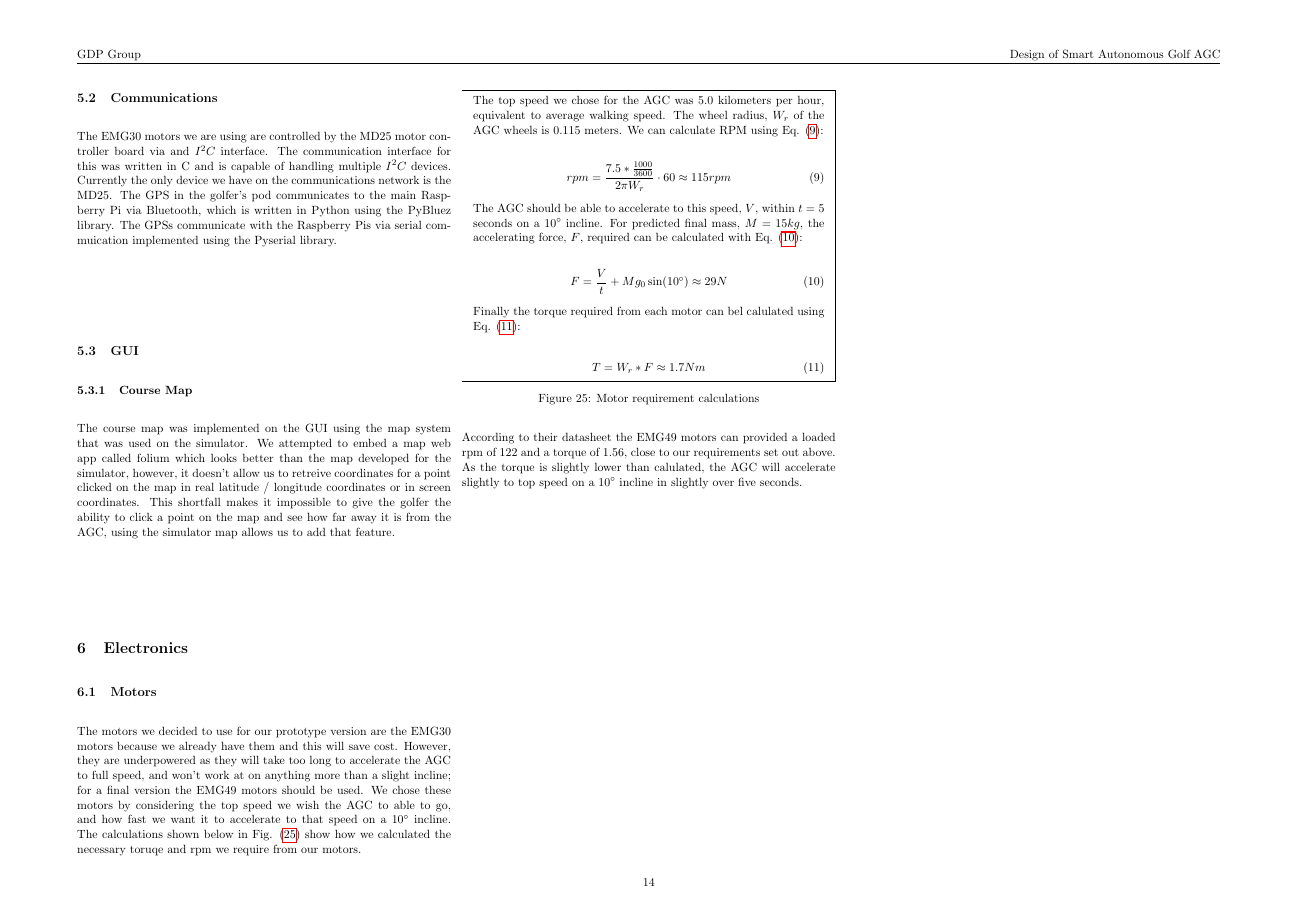
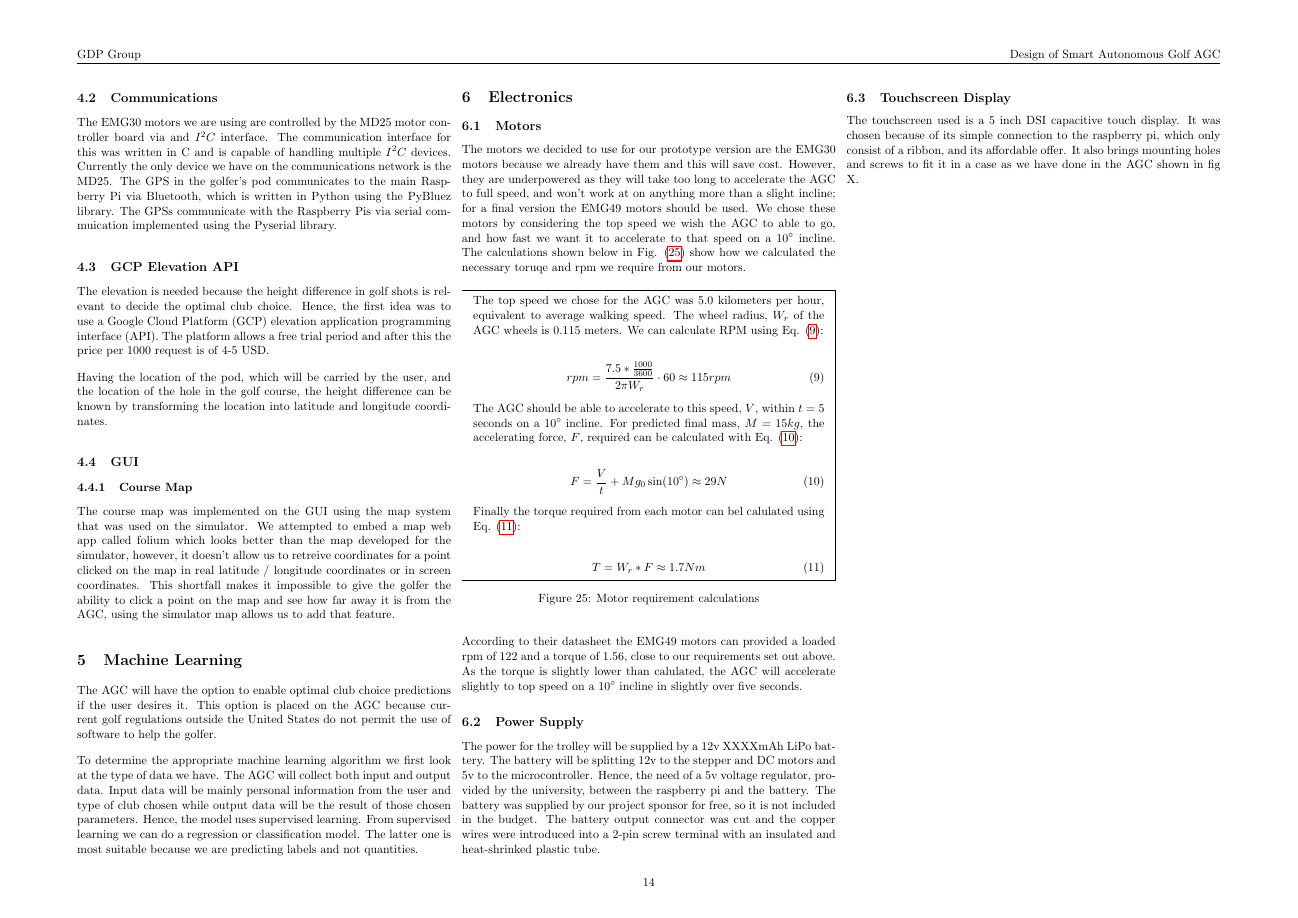
Before and after one commit to GDP-50/Report, a LaTeX document (main.tex): page 14 of 15. Compiled offline with pdfLaTeX.

Commit message:
Added intro / design brief stuff from guillermo

```diff
--- a/main.tex
+++ b/main.tex
@@ -849,6 +876,18 @@ which is written in Python using the PyBluez library. The GPSs communicate with
 the Raspberry Pis via serial commuication implemented using the Pyserial
 library.
 
+\subsection{GCP Elevation API}
+The elevation is needed because the height difference in golf shots is relevant
+to decide the optimal club choice. Hence, the first idea was to use a Google
+Cloud Platform (GCP) elevation application programming interface (API). The
+platform allows a free trial period and after this the price per 1000 request is
+of 4-5 USD.
+
+Having the location of the pod, which will be carried by the user, and the
+location of the hole in the golf course, the height difference can be known by
+transforming the location into latitude and longitude coordinates.
+
+
 \subsection{GUI}
 \subsubsection{Course Map}
 The course map was implemented on the GUI using the map system that was used on
@@ -859,6 +898,19 @@ coordinates or in screen coordinates. This shortfall makes it impossible to give
 the golfer the ability to click a point on the map and see how far away it is
 from the AGC, using the simulator map allows us to add that feature.
 
+\section{Machine Learning}
+The AGC will have the option to enable optimal club choice predictions if the
+user desires it. This option is placed on the AGC because current golf
+regulations outside the United States do not permit the use of software to help
+the golfer.
+
+To determine the appropriate machine learning algorithm we first look at the
+type of data we have. The AGC will collect both input and output data. Input
+data will be mainly personal information from the user and type of club chosen
+while output data will be the result of those chosen parameters. Hence, the
+model uses supervised learning. From supervised learning we can do a regression
+or classification model. The latter one is most suitable because we are
+predicting labels and not quantities.
 
 
 \section{Electronics}
@@ -916,6 +968,22 @@ and a torque of 1.56, close to our requirements set out above. As the torque is
 slightly lower than calulated, the AGC will accelerate slightly to top speed on
 a $10^\circ$ incline in slightly over five seconds.
 
+\subsection{Power Supply}
+The power for the trolley will be supplied by a 12v XXXXmAh LiPo battery. The
+battery will be splitting 12v to the stepper and DC motors and 5v to the
+microcontroller. Hence, the need of a 5v voltage regulator, provided by the
+university, between the raspberry pi and the battery. The battery was supplied
+by our project sponsor for free, so it is not included in the budget. The
+battery output connector was cut and the copper wires were introduced into a
+2-pin screw terminal with an insulated and heat-shrinked plastic tube.
+
+
+\subsection{Touchscreen Display}
+The touchscreen used is a 5 inch DSI capacitive touch display. It was chosen
+because of its simple connection to the raspberry pi, which only consist of a
+ribbon, and its affordable offer. It also brings mounting holes and screws to
+fit it in a case as we have done in the AGC shown in fig X.
+
 \newpage
 \nocite{*}
 \bibliographystyle{ieeetr}
```
Also changed, not shown: main.tex (55 more changed lines).
